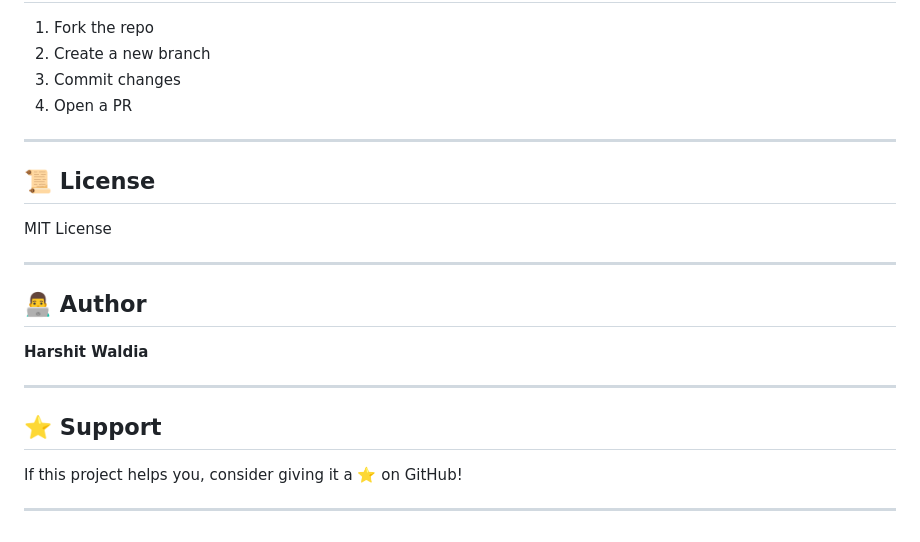
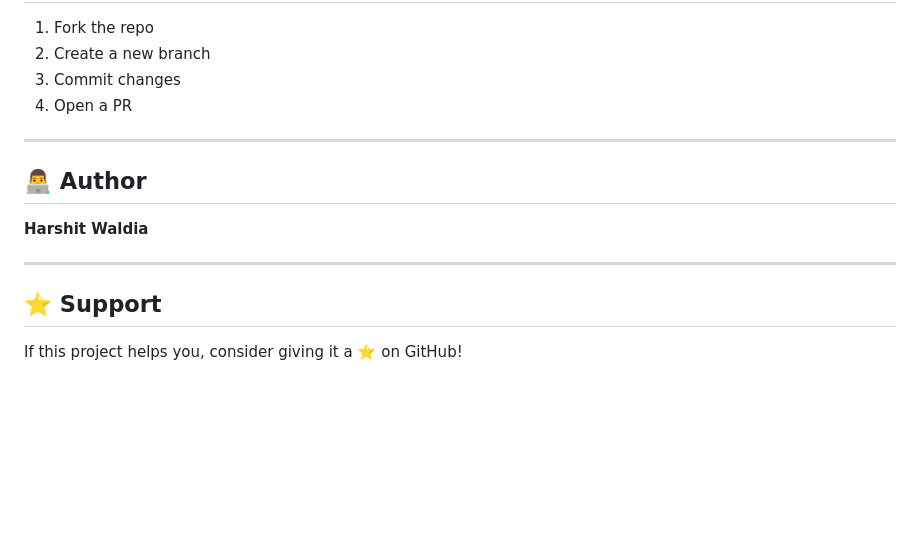
Before and after one commit to HarshitWaldia/Ai_Qgen_RAG, a Markdown page: README.md, the part around the change. GitHub-like rendering; blank space fills up the shorter version.

Commit message:
Update README by removing license section
Removed license section and adjusted support message.

```diff
--- a/README.md
+++ b/README.md
@@ -273,12 +273,6 @@ Section D: Case Study (2)
 
 ---
 
-## 📜 License
-
-MIT License
-
----
-
 ## 👨‍💻 Author
 
 **Harshit Waldia**
@@ -288,5 +282,3 @@ MIT License
 ## ⭐ Support
 
 If this project helps you, consider giving it a ⭐ on GitHub!
-
----
```
